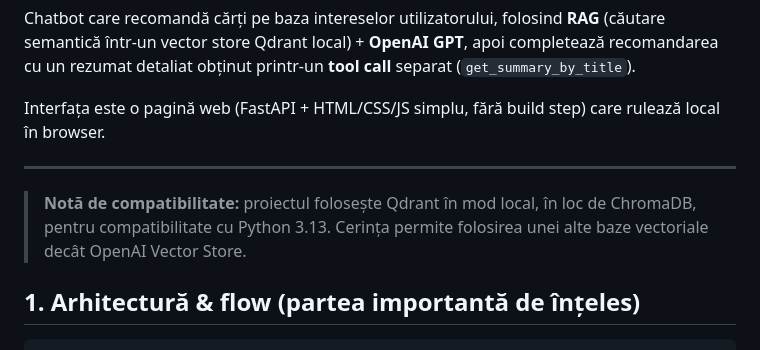
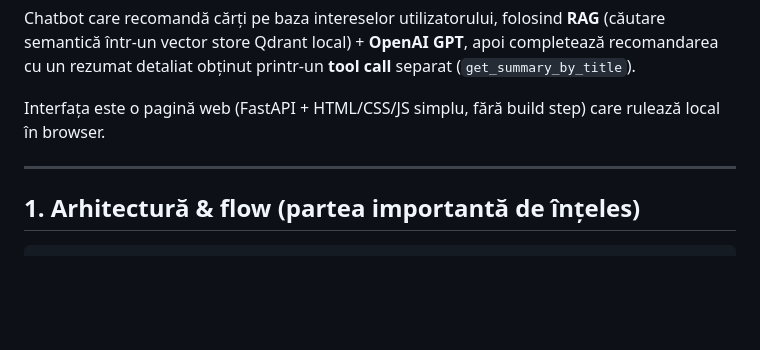
Before and after one commit to LitaAna/Smart-librarian, a Markdown page: README.md, the part around the change. Rendered like a GitHub page; blank space fills up the shorter version.

```diff
--- a/README.md
+++ b/README.md
@@ -9,8 +9,6 @@ Interfața este o pagină web (FastAPI + HTML/CSS/JS simplu, fără build step)
 care rulează local în browser.
 
 ---
-
-> **Notă de compatibilitate:** proiectul folosește Qdrant în mod local, în loc de ChromaDB, pentru compatibilitate cu Python 3.13. Cerința permite folosirea unei alte baze vectoriale decât OpenAI Vector Store.
 
 ## 1. Arhitectură & flow (partea importantă de înțeles)
 
```
